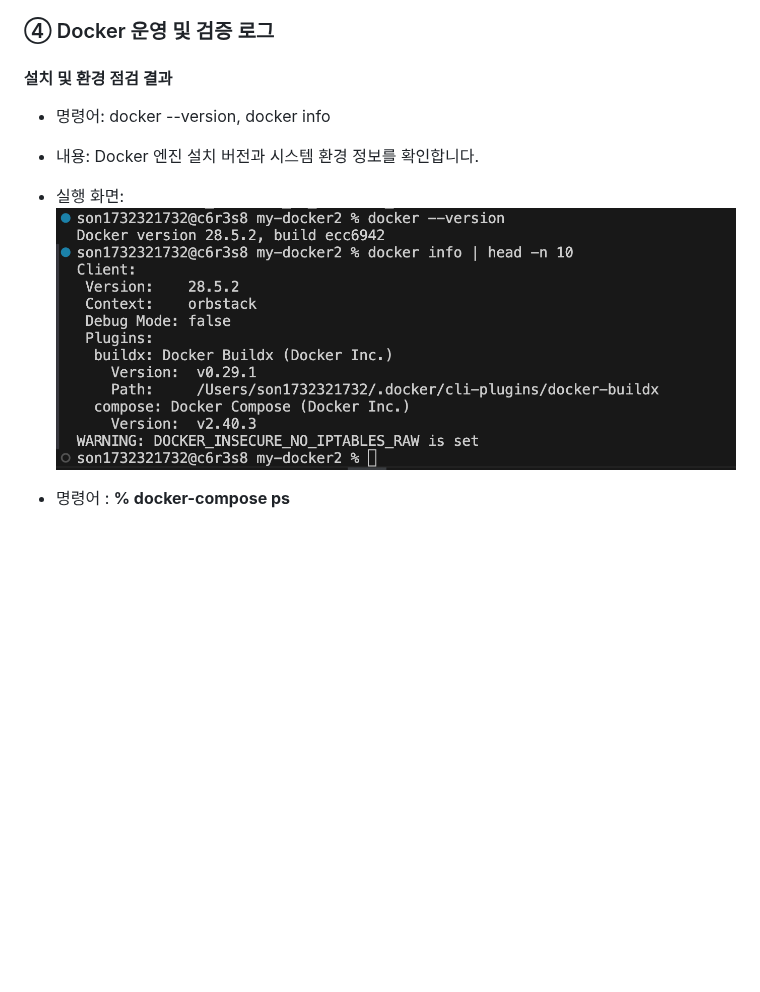
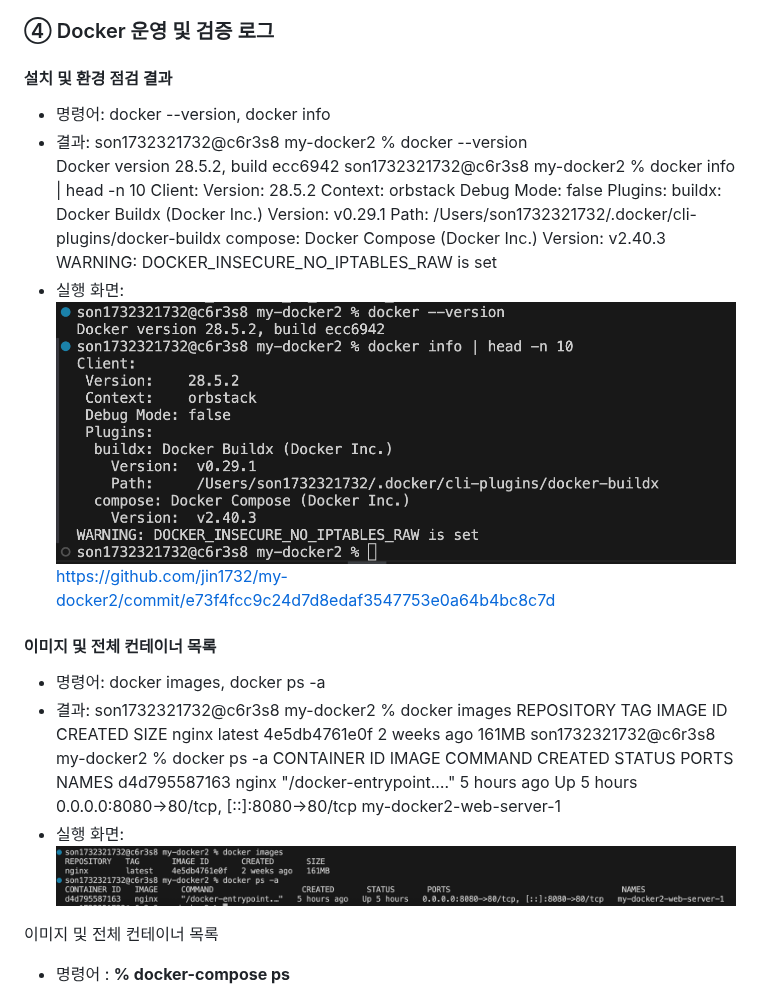
Before and after one commit to jin1732/my-docker2, a Markdown page: README.md, the part around the change. Rendered like a GitHub page; blank space fills up the shorter version.

Commit message:
docker 이미지2 추가

```diff
--- a/README.md
+++ b/README.md
@@ -112,11 +112,38 @@ cb39a43 README la -al 수정
 https://github.com/jin1732/my-docker2/commit/3ba0d9d54d37a59cd12bd05e6b1f574056509745
 
 ###  ④ Docker 운영 및 검증 로그
+
 ####  설치 및 환경 점검 결과
 - 명령어: docker --version, docker info
-- 내용: Docker 엔진 설치 버전과 시스템 환경 정보를 확인합니다.
+- 결과: son1732321732@c6r3s8 my-docker2 % docker --version
+Docker version 28.5.2, build ecc6942
+son1732321732@c6r3s8 my-docker2 % docker info | head -n 10
+Client:
+ Version:    28.5.2
+ Context:    orbstack
+ Debug Mode: false
+ Plugins:
+  buildx: Docker Buildx (Docker Inc.)
+    Version:  v0.29.1
+    Path:     /Users/son1732321732/.docker/cli-plugins/docker-buildx
+  compose: Docker Compose (Docker Inc.)
+    Version:  v2.40.3
+WARNING: DOCKER_INSECURE_NO_IPTABLES_RAW is set
 - 실행 화면: ![실행화면](./images/docker1_result.png)
+https://github.com/jin1732/my-docker2/commit/e73f4fcc9c24d7d8edaf3547753e0a64b4bc8c7d
 
+#### 이미지 및 전체 컨테이너 목록
+- 명령어: docker images, docker ps -a
+- 결과: son1732321732@c6r3s8 my-docker2 % docker images
+REPOSITORY   TAG       IMAGE ID       CREATED       SIZE
+nginx        latest    4e5db4761e0f   2 weeks ago   161MB
+son1732321732@c6r3s8 my-docker2 % docker ps -a
+CONTAINER ID   IMAGE     COMMAND                   CREATED       STATUS       PORTS                                     NAMES
+d4d795587163   nginx     "/docker-entrypoint.…"   5 hours ago   Up 5 hours   0.0.0.0:8080->80/tcp, [::]:8080->80/tcp   my-docker2-web-server-1
+- 실행 화면: ![실행화면](./images/docker2_result.png)
+
+
+이미지 및 전체 컨테이너 목록
 
 - 명령어 : **% docker-compose ps**
 - 결과 : NAME                      IMAGE     COMMAND                   SERVICE      CREATED       STATUS       PORTS
```
